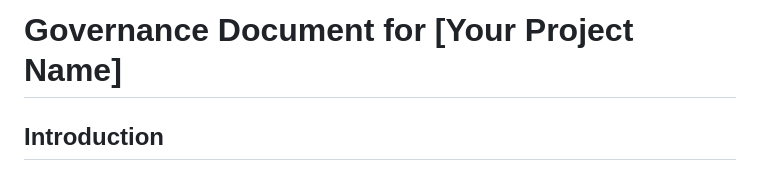
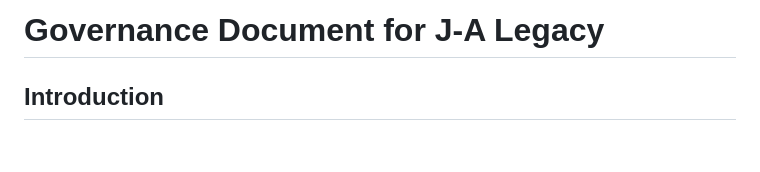
Before and after one commit to leojoty/Data-science-Portfolio, a Markdown page: GOVERNANCE.md, the part around the change. Rendered like a GitHub page; blank space fills up the shorter version.

Commit message:
Addt documents

```diff
--- a/GOVERNANCE.md
+++ b/GOVERNANCE.md
@@ -1,4 +1,4 @@
-# Governance Document for [Your Project Name]
+# Governance Document for J-A Legacy
 
 ## **Introduction**
 This governance document outlines the structure, decision-making processes, and roles for the effective management and growth of the [J-A Legacy]. Our goal is to ensure transparency, inclusivity, and collaboration while maintaining the project's core vision and mission.
```
